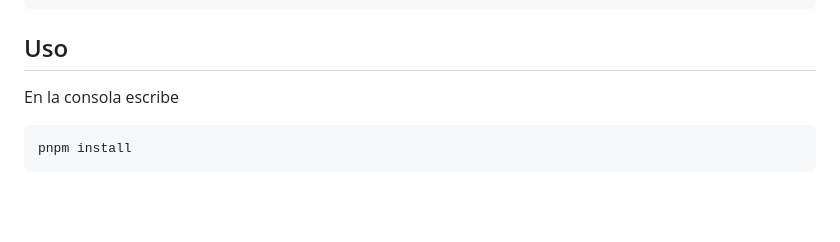
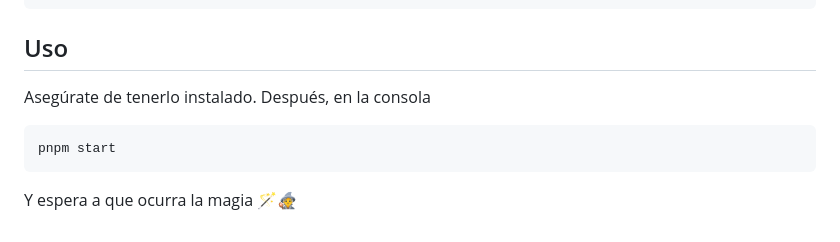
Before and after one commit to sebacarrasco93/boletas-karen, a Markdown page: README.md, the part around the change. GitHub-like rendering; blank space fills up the shorter version.

Commit message:
Corregir README

````diff
--- a/README.md
+++ b/README.md
@@ -122,8 +122,10 @@ pnpm install
 
 ## Uso
 
-En la consola escribe
+Asegúrate de tenerlo instalado. Después, en la consola
 
 ```bash
-pnpm install
+pnpm start
 ```
+
+Y espera a que ocurra la magia 🪄🧙
````
